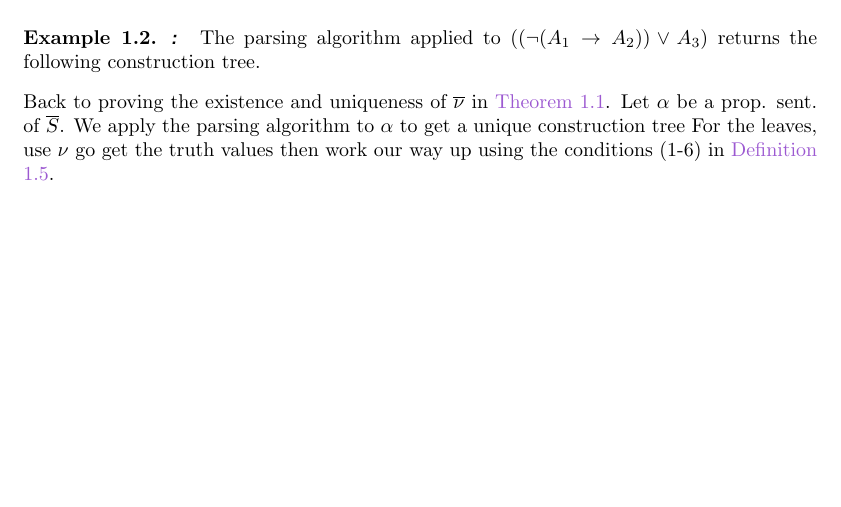
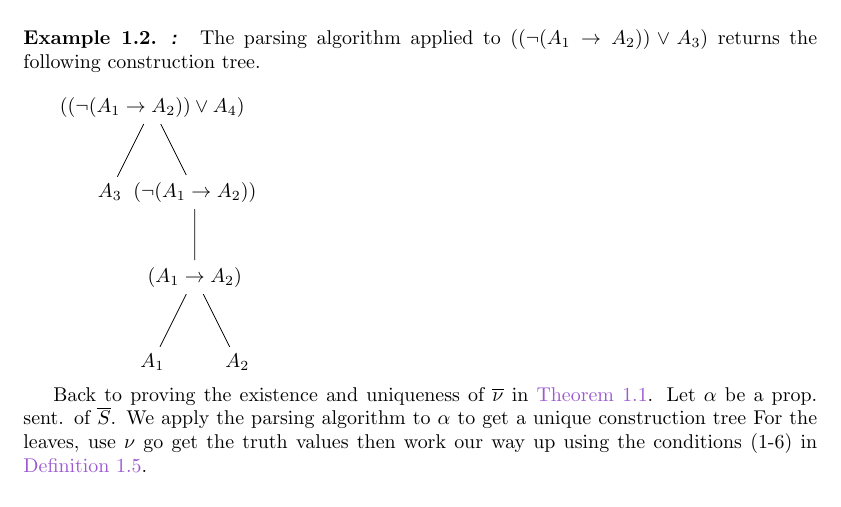
Before and after one commit to NxanIT/Logic_notes_2024W, a LaTeX thesis (lecture_notes.tex, which reads PropositionalLogic.tex): part of page 6 of 22, cut so that both start at the same text, the shorter picture padded with empty space. Compiled offline with pdfLaTeX.

Commit message:
Add draft for tikz tree

```diff
--- a/PropositionalLogic.tex
+++ b/PropositionalLogic.tex
@@ -218,6 +218,14 @@ That there is a unique way to perform the algorithm is implied by \ref{NoPropIni
         \caption{title}
     \end{figure}
 }
+
+\tikz\node {$((\lnot(A_1\to A_2))\lor A_4)$}
+child { node {$A_3$}}
+child { node {$(\lnot(A_1 \to A_2))$}
+child { node {$(A_1 \to A_2$)}
+child { node {$A_1$}  }
+child { node {$A_2$}  }} };
+
 Back to proving the existence and uniqueness of $\overline{\nu}$ in \ref{ThrmUniqueExt}.
 Let $\alpha$ be a prop. sent. of $\overline{S}$. We apply the parsing algorithm to $\alpha$ to get a unique construction tree
 For the leaves, use $\nu$ go get the truth values then work our way up using the conditions (1-6) in \ref{TAConditions}.
```
